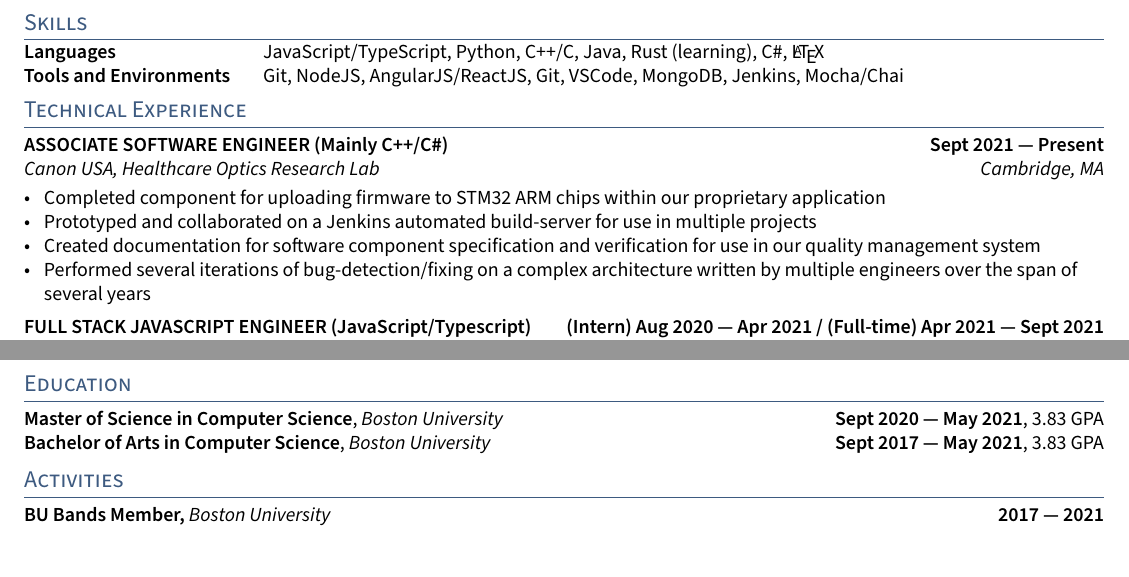
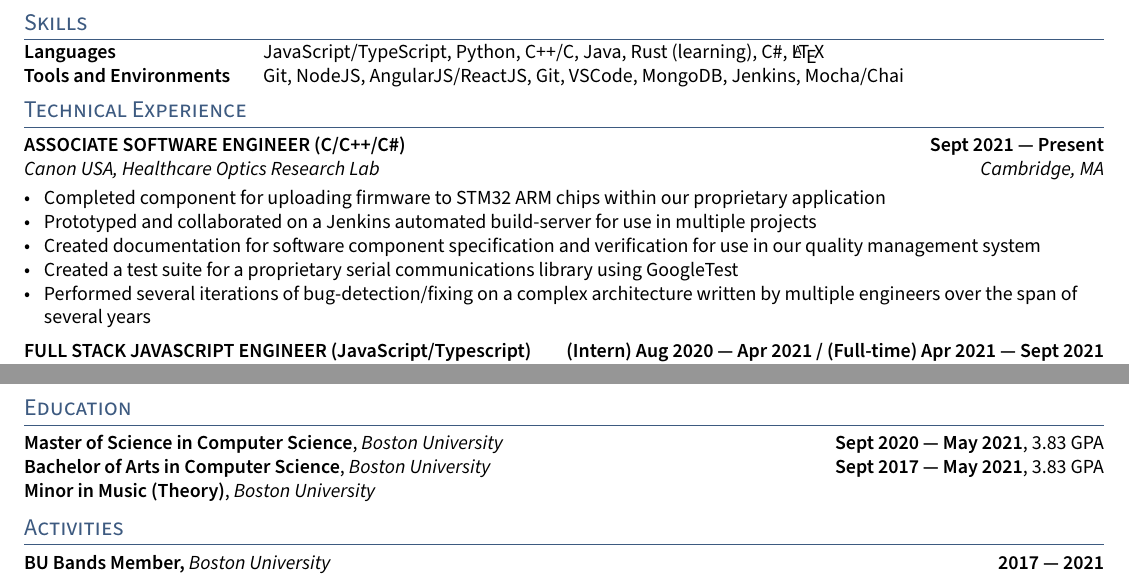
Before and after one commit to gabeklavans/resume, a LaTeX CV (resume.tex, which reads sections/education.tex, sections/experience.tex): two parts of the page, joined at a grey line, cut so that both start at the same text. Compiled offline with pdfLaTeX.

Commit message:
Add music minor and Canon details

```diff
--- a/sections/education.tex
+++ b/sections/education.tex
@@ -2,3 +2,5 @@
 \skills{Master of Science in Computer Science}, \textit{Boston University}	\hfill {\bfseries Sept 2020 --- May 2021}, 3.83 GPA
 
 \skills{Bachelor of Arts in Computer Science}, \textit{Boston University} \hfill	{\bfseries Sept 2017 --- May 2021}, 3.83 GPA
+
+\skills{Minor in Music  (Theory)}, \textit{Boston University}
--- a/sections/experience.tex
+++ b/sections/experience.tex
@@ -3,12 +3,13 @@
 \begin{document}
 
 % EXPERIENCE A
-\subsection{{ASSOCIATE SOFTWARE ENGINEER (Mainly C++/C\#) \texorpdfstring{\hfill}{\space} Sept 2021 --- Present}}
+\subsection{{ASSOCIATE SOFTWARE ENGINEER (C/C++/C\#) \texorpdfstring{\hfill}{\space} Sept 2021 --- Present}}
 \subtext{Canon USA, Healthcare Optics Research Lab \hfill Cambridge, MA}
 \begin{zitemize}
 \item Completed component for uploading firmware to STM32 ARM chips within our proprietary application
 \item Prototyped and collaborated on a Jenkins automated build-server for use in multiple projects
 \item Created documentation for software component specification and verification for use in our quality management system
+\item Created a test suite for a proprietary serial communications library using GoogleTest
 \item Performed several iterations of bug-detection/fixing on a complex architecture written by multiple engineers over the span of several years
 \end{zitemize}
 
```
Also changed, not shown: resume.pdf.
